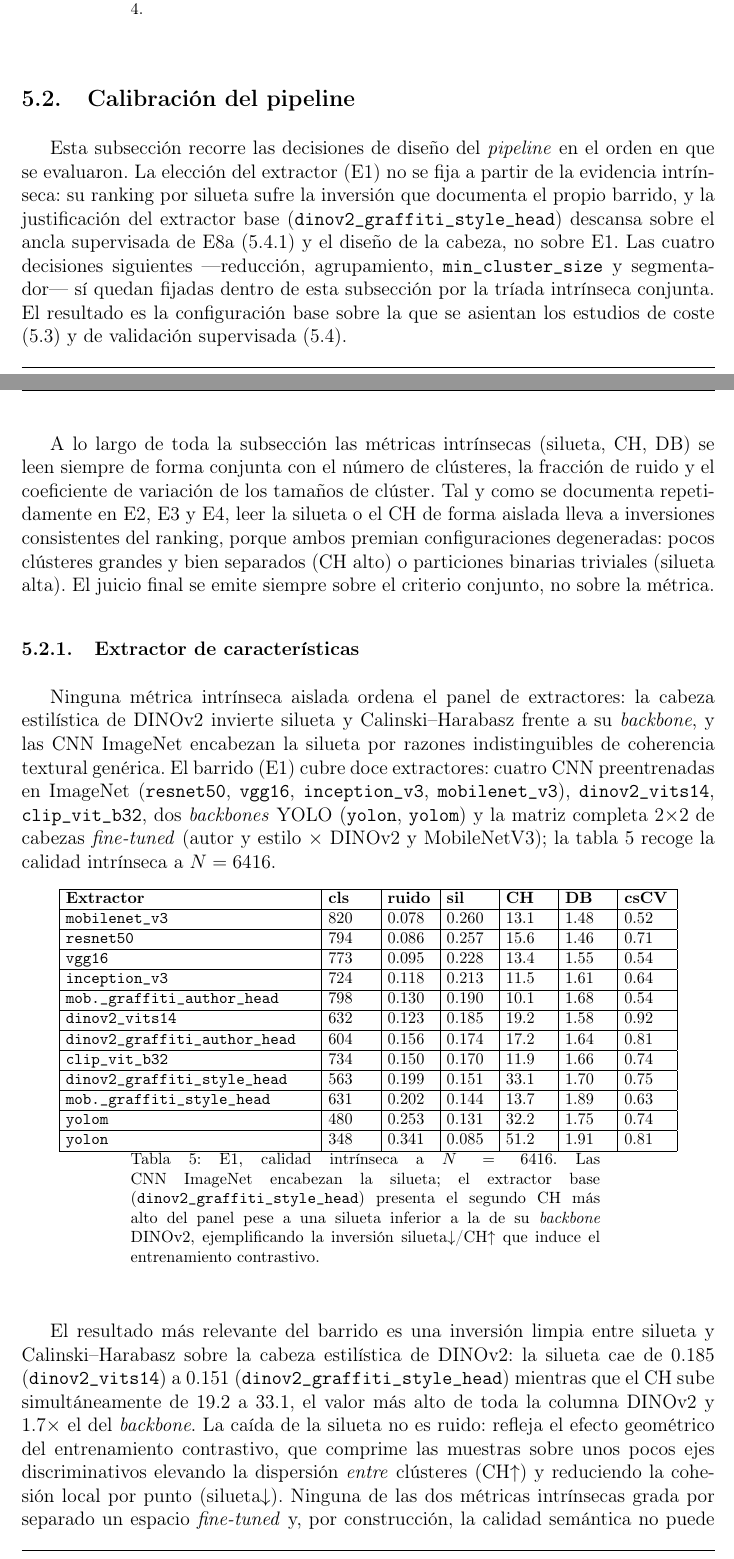
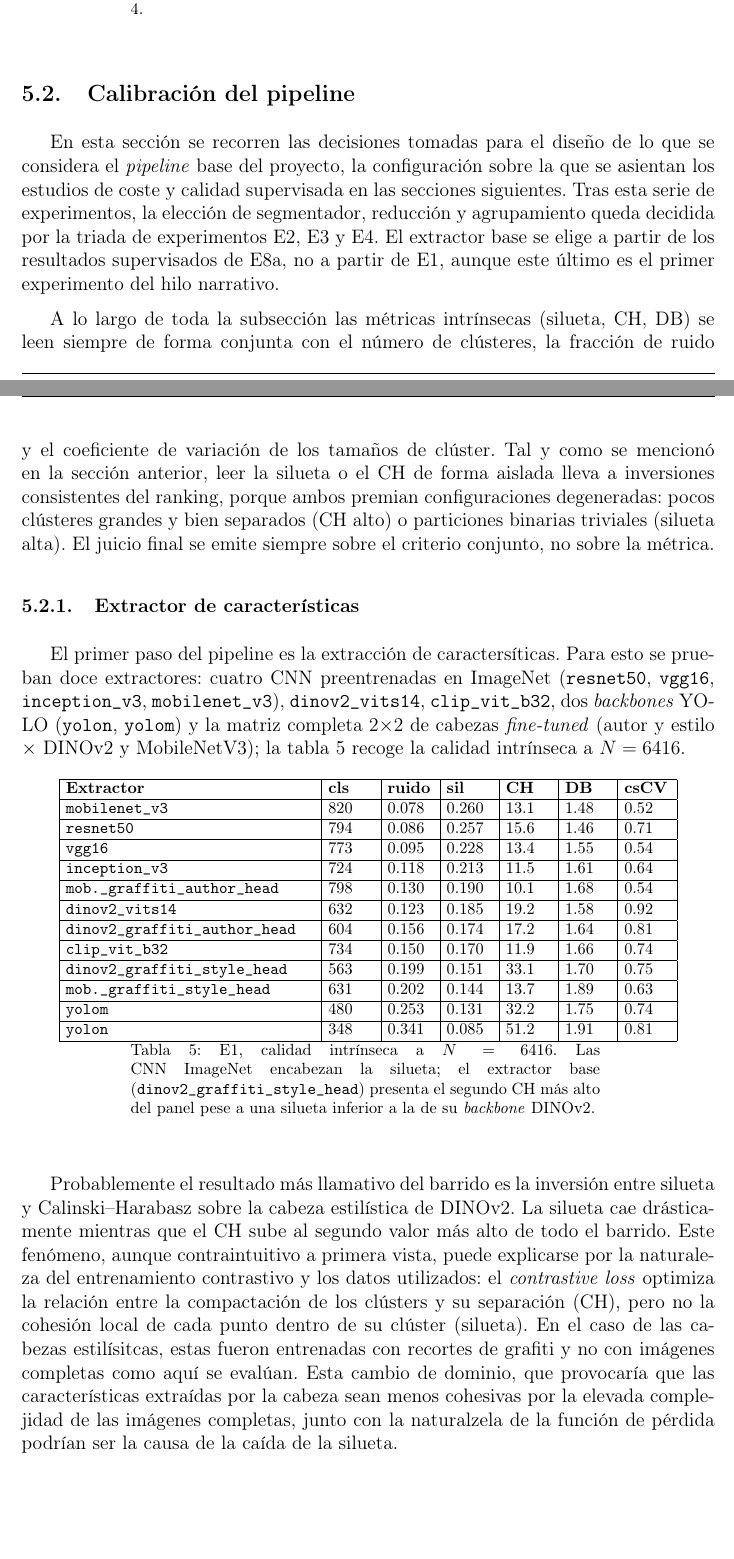
Before and after one commit to Luengor/tfm, a LaTeX document (doc/informe.tex, which reads doc/doc/results.tex): two parts of pages 32 and 33 of 53, joined at a grey line, cut so that both start at the same text, the shorter picture padded with empty space. Compiled offline with pdfLaTeX.

Commit message:
extractor

```diff
--- a/doc/doc/results.tex
+++ b/doc/doc/results.tex
@@ -41,41 +41,36 @@ identificador.
 % Hilo narrativo único: "qué componentes ganan", de extractor a segmentador,
 % que culmina fijando la configuración base usada por el resto del trabajo.
 % Funde E1-E5. Métricas: tríada intrínseca (silueta, CH, DB) + ruido/CV.
-Esta subsección recorre las decisiones de diseño del \textit{pipeline} en el
-orden en que se evaluaron. La elección del extractor (E1) no se fija a partir
-de la evidencia intrínseca: su ranking por silueta sufre la inversión que
-documenta el propio barrido, y la justificación del extractor base
-(\texttt{dinov2\_graffiti\_style\_head}) descansa sobre el ancla supervisada
-de E8a (\ref{subsubsec:res-estilo}) y el diseño de la cabeza, no sobre E1.
-Las cuatro decisiones siguientes —reducción, agrupamiento,
-\texttt{min\_cluster\_size} y segmentador— sí quedan fijadas dentro de esta
-subsección por la tríada intrínseca conjunta. El resultado es la configuración
-base sobre la que se asientan los estudios de coste (\ref{subsec:res-coste})
-y de validación supervisada (\ref{subsec:res-supervisada}).
+En esta sección se recorren las decisiones tomadas para el diseño de lo que se
+considera el \textit{pipeline} base del proyecto, la configuración sobre la que
+se asientan los estudios de coste y calidad supervisada en las secciones
+siguientes. Tras esta serie de experimentos, la elección de segmentador,
+reducción y agrupamiento queda decidida por la triada de experimentos E2, E3 y
+E4. El extractor base se elige a partir de los resultados supervisados de E8a,
+no a partir de E1, aunque este último es el primer experimento del hilo
+narrativo.
 
 A lo largo de toda la subsección las métricas intrínsecas (silueta, CH, DB) se
-leen siempre de forma conjunta con el número de clústeres, la fracción de
-ruido y el coeficiente de variación de los tamaños de clúster. Tal y como se
-documenta repetidamente en E2, E3 y E4, leer la silueta o el
-CH de forma aislada lleva a inversiones consistentes del ranking, porque ambos
-premian configuraciones degeneradas: pocos clústeres grandes y bien separados
-(CH alto) o particiones binarias triviales (silueta alta). El juicio final se
-emite siempre sobre el criterio conjunto, no sobre la métrica.
+leen siempre de forma conjunta con el número de clústeres, la fracción de ruido
+y el coeficiente de variación de los tamaños de clúster. Tal y como se mencionó
+en la sección anterior, leer la silueta o el CH de forma aislada lleva a
+inversiones consistentes del ranking, porque ambos premian configuraciones
+degeneradas: pocos clústeres grandes y bien separados (CH alto) o particiones
+binarias triviales (silueta alta). El juicio final se emite siempre sobre el
+criterio conjunto, no sobre la métrica.
 
 \subsubsection{Extractor de características}
 \label{subsubsec:res-extractor}
 % E1. Pregunta: qué backbone produce clústeres más coherentes. Pares
 % mobilenet<->head y dinov2<->head responden fine-tuning vs preentrenamiento.
-Ninguna métrica intrínseca aislada ordena el panel de extractores: la cabeza
-estilística de DINOv2 invierte silueta y Calinski–Harabasz frente a su
-\textit{backbone}, y las CNN ImageNet encabezan la silueta por razones
-indistinguibles de coherencia textural genérica. El barrido (E1) cubre doce
-extractores: cuatro CNN preentrenadas en ImageNet (\texttt{resnet50},
-\texttt{vgg16}, \texttt{inception\_v3}, \texttt{mobilenet\_v3}),
-\texttt{dinov2\_vits14}, \texttt{clip\_vit\_b32}, dos \textit{backbones} YOLO
-(\texttt{yolon}, \texttt{yolom}) y la matriz completa 2$\times$2 de cabezas
-\textit{fine-tuned} (autor y estilo $\times$ DINOv2 y MobileNetV3); la
-tabla~\ref{tab:e1-quality-6416} recoge la calidad intrínseca a $N=6416$.
+El primer paso del pipeline es la extracción de caractersíticas. Para esto se
+prueban doce extractores: cuatro CNN preentrenadas en ImageNet
+(\texttt{resnet50}, \texttt{vgg16}, \texttt{inception\_v3},
+\texttt{mobilenet\_v3}), \texttt{dinov2\_vits14}, \texttt{clip\_vit\_b32}, dos
+\textit{backbones} YOLO (\texttt{yolon}, \texttt{yolom}) y la matriz completa
+2$\times$2 de cabezas \textit{fine-tuned} (autor y estilo $\times$ DINOv2 y
+MobileNetV3); la tabla~\ref{tab:e1-quality-6416} recoge la calidad intrínseca a
+$N=6416$.
 
 {\footnotesize
 \begin{longtable}{|p{5.4cm}|p{1.0cm}|p{1.0cm}|p{1.0cm}|p{1.0cm}|p{1.0cm}|p{1.0cm}|} \hline
@@ -95,24 +90,23 @@ tabla~\ref{tab:e1-quality-6416} recoge la calidad intrínseca a $N=6416$.
   \texttt{yolon}                          & 348 & 0.341 & 0.085 & 51.2 & 1.91 & 0.81 \\ \hline
   \caption{E1, calidad intrínseca a $N=6416$. Las CNN ImageNet encabezan la silueta; el extractor base
   (\texttt{dinov2\_graffiti\_style\_head}) presenta el segundo CH más alto del
-  panel pese a una silueta inferior a la de su \textit{backbone} DINOv2,
-  ejemplificando la inversión silueta$\downarrow$/CH$\uparrow$ que induce el
-  entrenamiento contrastivo.}
+  panel pese a una silueta inferior a la de su \textit{backbone} DINOv2.}
   \label{tab:e1-quality-6416}
 \end{longtable}
 }
 
-El resultado más relevante del barrido es una inversión limpia entre silueta y
-Calinski–Harabasz sobre la cabeza estilística de DINOv2: la silueta cae de
-0.185 (\texttt{dinov2\_vits14}) a 0.151 (\texttt{dinov2\_graffiti\_style\_head})
-mientras que el CH sube simultáneamente de 19.2 a 33.1, el valor más alto de
-toda la columna DINOv2 y 1.7$\times$ el del \textit{backbone}. La caída de la
-silueta no es ruido: refleja el efecto geométrico del entrenamiento
-contrastivo, que comprime las muestras sobre unos pocos ejes discriminativos
-elevando la dispersión \textit{entre} clústeres (CH$\uparrow$) y reduciendo la
-cohesión local por punto (silueta$\downarrow$). Ninguna de las dos métricas
-intrínsecas grada por separado un espacio \textit{fine-tuned} y, por
-construcción, la calidad semántica no puede adjudicarse aquí; queda para
-\ref{subsec:res-supervisada}.
+% TODO: Ensure correctenss here
+Probablemente el resultado más llamativo del barrido es la inversión entre
+silueta y Calinski--Harabasz sobre la cabeza estilística de DINOv2. La silueta
+cae drásticamente mientras que el CH sube al segundo valor más alto de todo el
+barrido. Este fenómeno, aunque contraintuitivo a primera vista, puede
+explicarse por la naturaleza del entrenamiento contrastivo y los datos
+utilizados: el \textit{contrastive loss} optimiza la relación entre la
+compactación de los clústers y su separación (CH), pero no la cohesión local de
+cada punto dentro de su clúster (silueta). En el caso de las cabezas
+estilísitcas, estas fueron entrenadas con recortes de grafiti y no con imágenes
+completas como aquí se evalúan. Esta cambio de dominio, que provocaría que las
+características extraídas por la cabeza sean menos cohesivas por la elevada
+complejidad de las imágenes completas, junto con la naturalzela de la función
+de pérdida podrían ser la causa de la caída de la silueta.
 
-Las CNN ImageNet \textit{lideran} la silueta a las tres escalas (a $N=6416$:
```
Also changed, not shown: doc/doc/results.tex (47 more changed lines).
